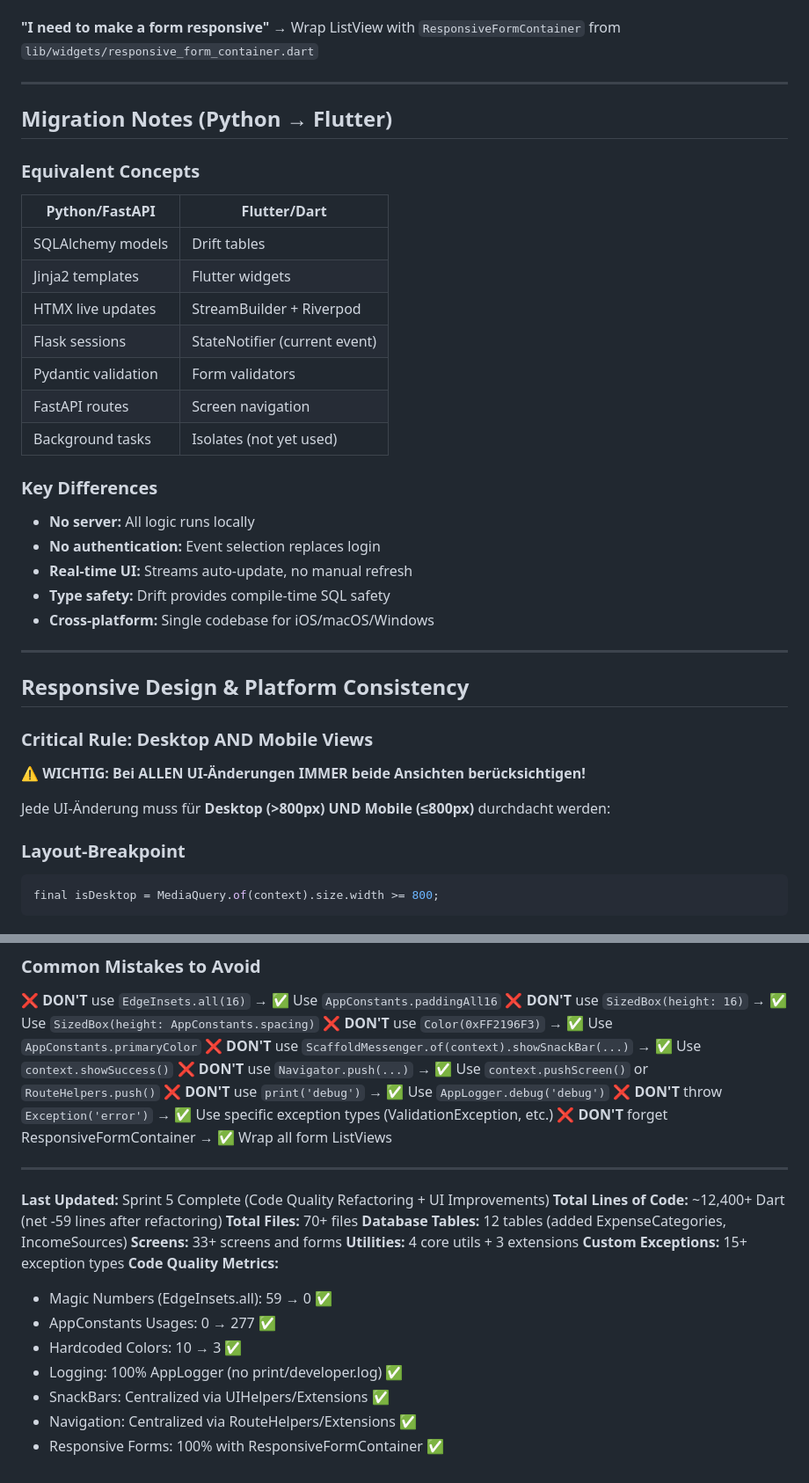
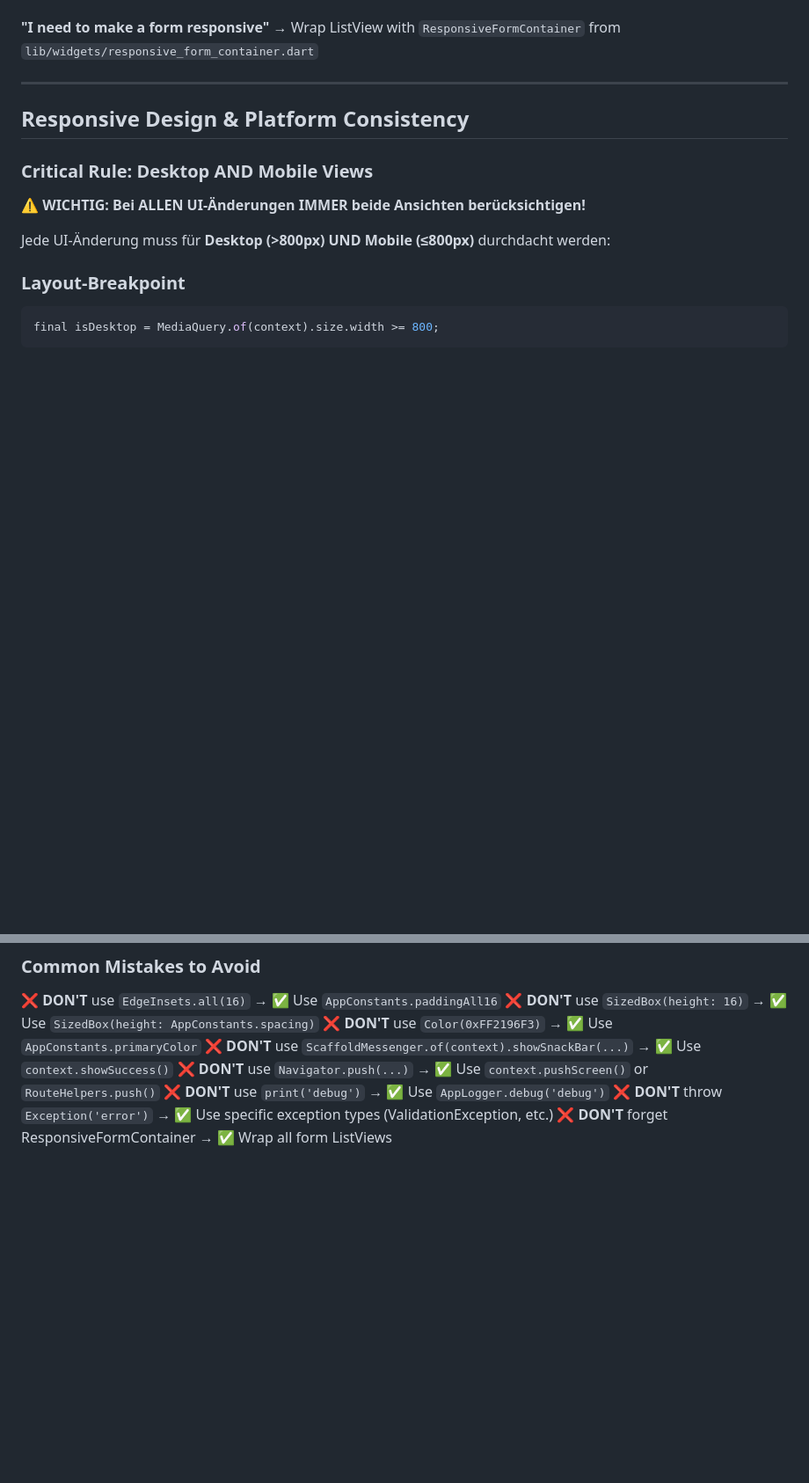
Before and after one commit to ptC7H12/Freizeitkasse, a Markdown page: TECHNICAL_README.md, 2 parts joined by grey strips. Shown: that part at 88% size. Rendered like a GitHub page; blank space fills up the shorter version.

```diff
--- a/TECHNICAL_README.md
+++ b/TECHNICAL_README.md
@@ -1342,29 +1343,6 @@ Future<void> _saveXxx() async {
 
 ---
 
-## Migration Notes (Python → Flutter)
-
-### Equivalent Concepts
-
-| Python/FastAPI | Flutter/Dart |
-|----------------|--------------|
-| SQLAlchemy models | Drift tables |
-| Jinja2 templates | Flutter widgets |
-| HTMX live updates | StreamBuilder + Riverpod |
-| Flask sessions | StateNotifier (current event) |
-| Pydantic validation | Form validators |
-| FastAPI routes | Screen navigation |
-| Background tasks | Isolates (not yet used) |
-
-### Key Differences
-
-- **No server:** All logic runs locally
-- **No authentication:** Event selection replaces login
-- **Real-time UI:** Streams auto-update, no manual refresh
-- **Type safety:** Drift provides compile-time SQL safety
-- **Cross-platform:** Single codebase for iOS/macOS/Windows
-
----
 
 ## Responsive Design & Platform Consistency
 
@@ -1498,21 +1476,3 @@ floatingActionButton: FloatingActionButton.extended(
 ❌ **DON'T** use `print('debug')` → ✅ Use `AppLogger.debug('debug')`
 ❌ **DON'T** throw `Exception('error')` → ✅ Use specific exception types (ValidationException, etc.)
 ❌ **DON'T** forget ResponsiveFormContainer → ✅ Wrap all form ListViews
-
----
-
-**Last Updated:** Sprint 5 Complete (Code Quality Refactoring + UI Improvements)
-**Total Lines of Code:** ~12,400+ Dart (net -59 lines after refactoring)
-**Total Files:** 70+ files
-**Database Tables:** 12 tables (added ExpenseCategories, IncomeSources)
-**Screens:** 33+ screens and forms
-**Utilities:** 4 core utils + 3 extensions
-**Custom Exceptions:** 15+ exception types
-**Code Quality Metrics:**
-- Magic Numbers (EdgeInsets.all): 59 → 0 ✅
-- AppConstants Usages: 0 → 277 ✅
-- Hardcoded Colors: 10 → 3 ✅
-- Logging: 100% AppLogger (no print/developer.log) ✅
-- SnackBars: Centralized via UIHelpers/Extensions ✅
-- Navigation: Centralized via RouteHelpers/Extensions ✅
-- Responsive Forms: 100% with ResponsiveFormContainer ✅
```
Also changed, not shown: other parts of TECHNICAL_README.md (+5 -4 lines).
